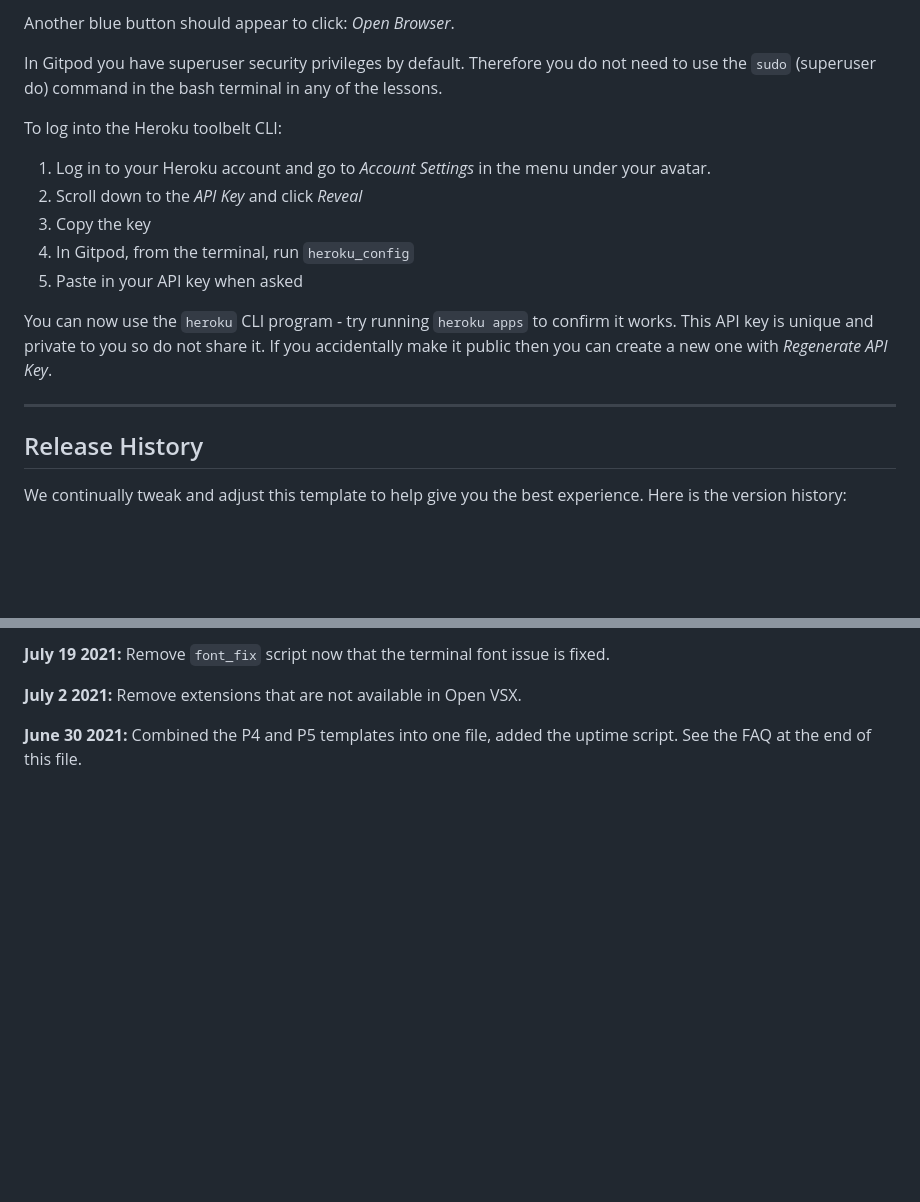
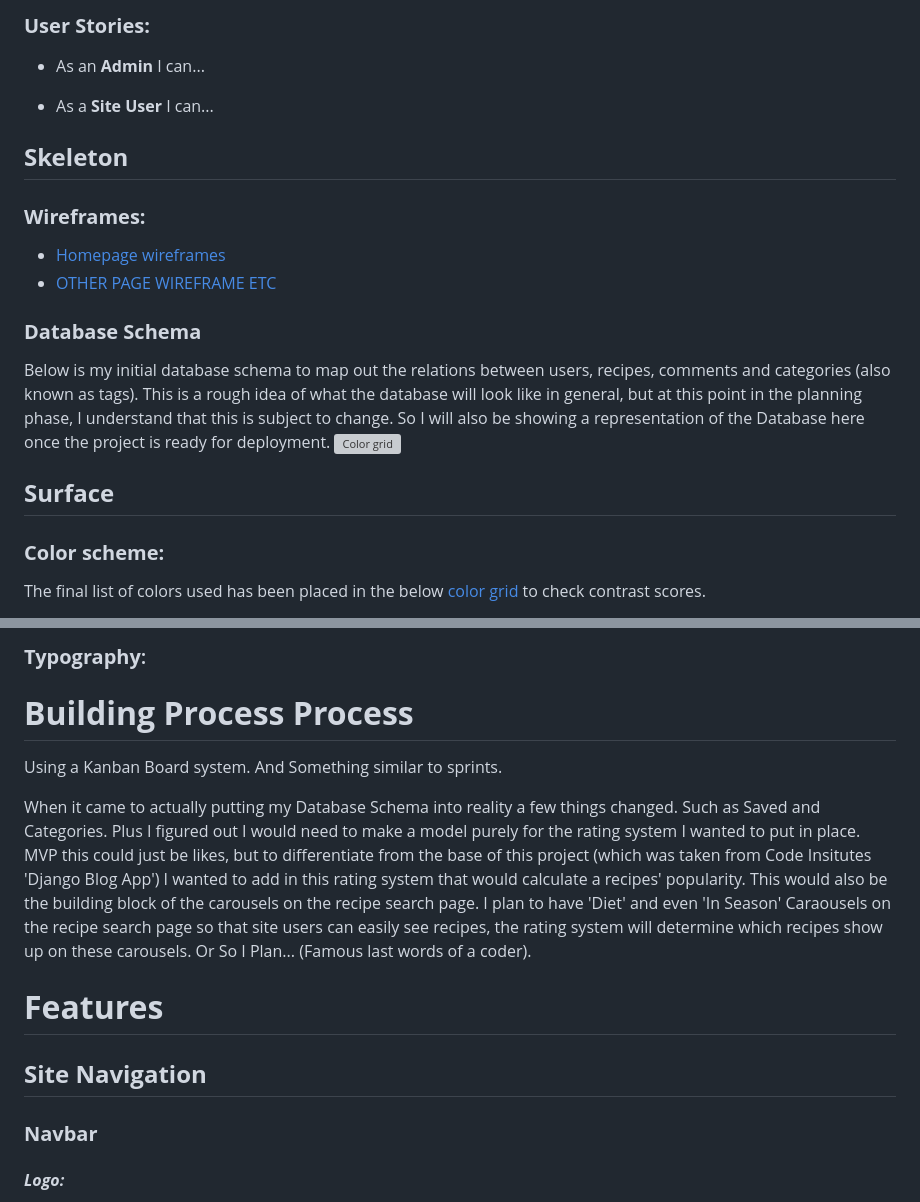
Before and after one commit to Pur3-MAlice/seasonality, a Markdown page: README.md, 2 parts joined by grey strips. Drawn GitHub-style; blank space fills up the shorter version; grey boxes are pictures that could not be loaded.

```diff
--- a/README.md
+++ b/README.md
@@ -22,21 +49,22 @@ A blue button should appear to click: _Make Public_,
 
-Another blue button should appear to click: _Open Browser_.
+### **User Stories:**
 
-In Gitpod you have superuser security privileges by default. Therefore you do not need to use the `sudo` (superuser do) command in the bash terminal in any of the lessons.
+* As an **Admin** I can...
 
-To log into the Heroku toolbelt CLI:
+* As a **Site User** I can...
 
-1. Log in to your Heroku account and go to *Account Settings* in the menu under your avatar.
-2. Scroll down to the *API Key* and click *Reveal*
-3. Copy the key
-4. In Gitpod, from the terminal, run `heroku_config`
-5. Paste in your API key when asked
 
-You can now use the `heroku` CLI program - try running `heroku apps` to confirm it works. This API key is unique and private to you so do not share it. If you accidentally make it public then you can create a new one with _Regenerate API Key_.
+## **Skeleton**
+### **Wireframes:**
+* [Homepage wireframes]()
+* [OTHER PAGE WIREFRAME ETC]()
 
-------
 
-## Release History
+### **Database Schema**
+Below is my initial database schema to map out the relations between users, recipes, comments and categories (also known as tags). This is a rough idea of what the database will look like in general, but at this point in the planning phase, I understand that this is subject to change. So I will also be showing a representation of the Database here once the project is ready for deployment.
+![Color grid]()
 
-We continually tweak and adjust this template to help give you the best experience. Here is the version history:
+## **Surface**
+### **Color scheme:**
+The final list of colors used has been placed in the below [color grid]() to check contrast scores.
 
@@ -44,7 +72,12 @@ We continually tweak and adjust this template to help give you the best experien
 
-**July 19 2021:** Remove `font_fix` script now that the terminal font issue is fixed.
+### **Typography**:
 
-**July 2 2021:** Remove extensions that are not available in Open VSX.
+# **Building Process Process**
+  Using a Kanban Board system. And Something similar to sprints.
 
-**June 30 2021:** Combined the P4 and P5 templates into one file, added the uptime script. See the FAQ at the end of this file.
+  When it came to actually putting my Database Schema into reality a few things changed. Such as Saved and Categories. Plus I figured out I would need to make a model purely for the rating system I wanted to put in place. MVP this could just be likes, but to differentiate from the base of this project (which was taken from Code Insitutes 'Django Blog App') I wanted to add in this rating system that would calculate a recipes' popularity. This would also be the building block of the carousels on the recipe search page. I plan to have 'Diet' and even 'In Season' Caraousels on the recipe search page so that site users can easily see recipes, the rating system will determine which recipes show up on these carousels. Or So I Plan... (Famous last words of a coder).
+# **Features**
+## **Site Navigation**
+### **Navbar**
+#### ***Logo:***
 
```
Also changed, not shown: other parts of README.md (+84 -63 lines).
